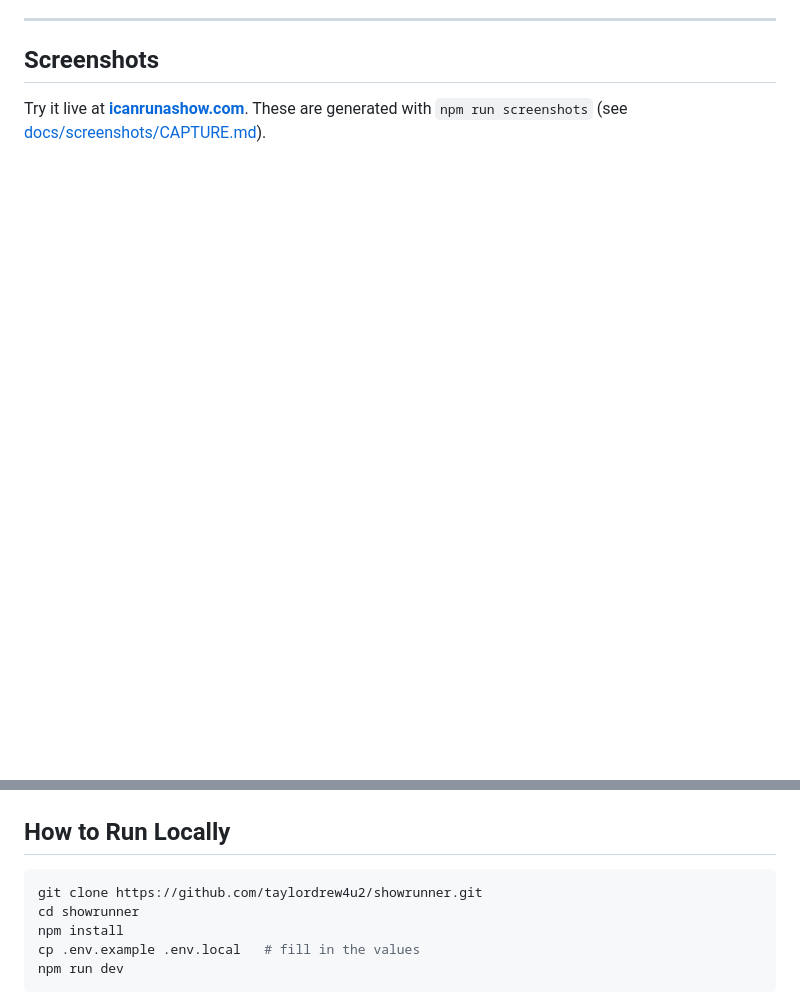
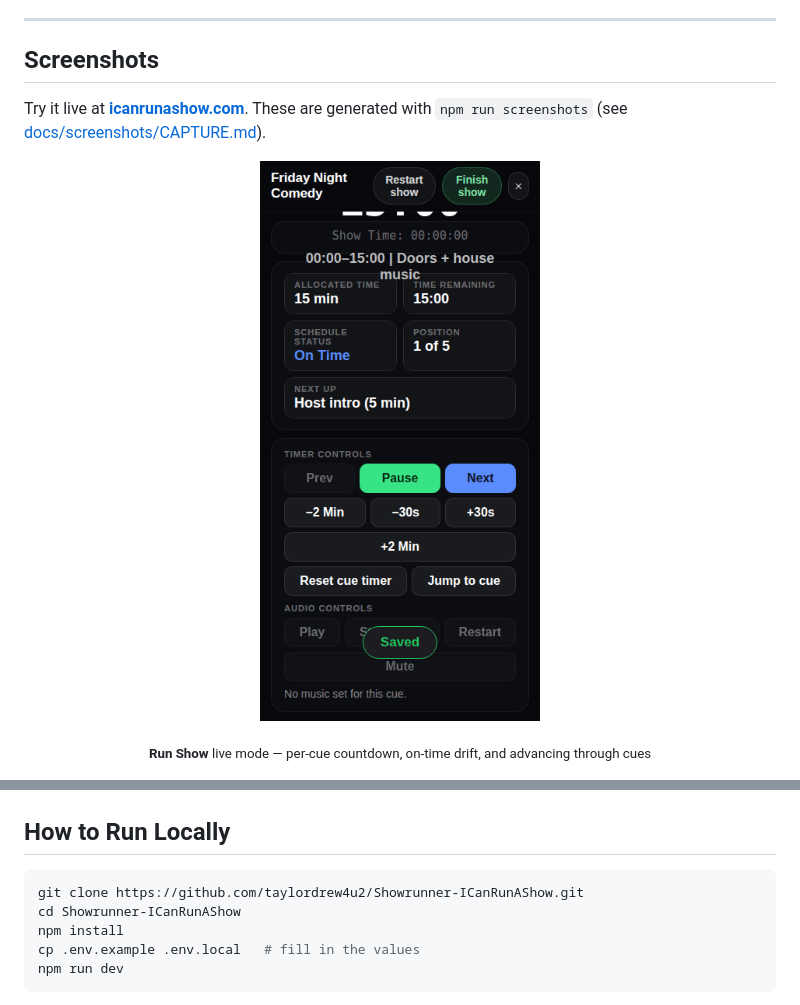
Before and after one commit to taylordrew4u2/Showrunner-ICanRunAShow, a Markdown page: README.md, 2 parts joined by grey strips. GitHub-like rendering; pictures changed too: docs/screenshots/run-show.gif (added); blank space fills up the shorter version.

Commit message:
docs: add Run Show demo GIF + update repo URLs (#121)
- Add an animated Run Show GIF (live timer + advancing cues) as the hero demo
  in the Screenshots section, generated the same way as the static shots
- Point the CI badge and clone instructions at the renamed repo
  (taylordrew4u2/Showrunner-ICanRunAShow)

````diff
--- a/README.md
+++ b/README.md
@@ -44,6 +44,13 @@
 ## Screenshots
 
 Try it live at **[icanrunashow.com](https://icanrunashow.com)**. These are generated with `npm run screenshots` (see [docs/screenshots/CAPTURE.md](docs/screenshots/CAPTURE.md)).
+
+<p align="center">
+  <img src="docs/screenshots/run-show.gif" width="280" alt="Run Show live mode — animated demo" />
+</p>
+<p align="center">
+  <sub><b>Run Show</b> live mode — per-cue countdown, on-time drift, and advancing through cues</sub>
+</p>
 
 <p align="center">
   <img src="docs/screenshots/shows.png" width="32%" alt="Shows dashboard" />
@@ -216,8 +223,8 @@ flowchart LR
 ## How to Run Locally
 
 ```bash
-git clone https://github.com/taylordrew4u2/showrunner.git
-cd showrunner
+git clone https://github.com/taylordrew4u2/Showrunner-ICanRunAShow.git
+cd Showrunner-ICanRunAShow
 npm install
 cp .env.example .env.local   # fill in the values
 npm run dev
````
Also changed, not shown: other parts of README.md (+1 -1 lines).
